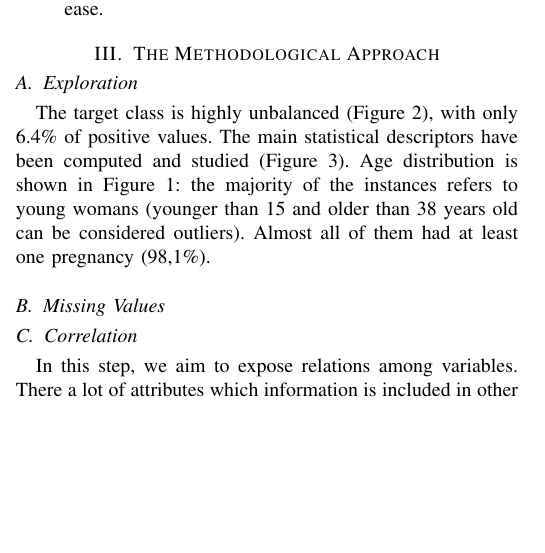
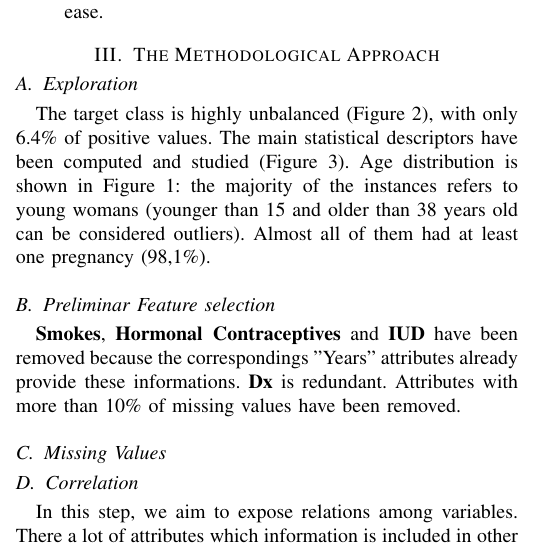
Before and after one commit to avivace/cervical-cancer, a LaTeX paper (report/report.tex): part of one column of page 1 of 5, cut so that both start at the same text, the shorter picture padded with empty space. Compiled offline with pdfLaTeX.

Commit message:
Feature selection

```diff
--- a/report/report.tex
+++ b/report/report.tex
@@ -126,9 +126,14 @@ We'll introduce some context and clarifications on the attributes significance t
 \end{figure}
 
 
-
 The target class is highly unbalanced (Figure \ref{unbalanced_biopsy}), with only 6.4\% of positive values.
 The main statistical descriptors have been computed and studied (Figure \ref{numeric_attributes_statistics}). Age distribution is shown in Figure \ref{age_distribution}: the majority of the instances refers to young womans (younger than 15 and older than 38 years old can be considered outliers). Almost all of them had at least one pregnancy (98,1\%).
+
+\subsection{Preliminar Feature selection}
+
+\textbf{Smokes}, \textbf{Hormonal Contraceptives} and \textbf{IUD} have been removed because the correspondings "Years" attributes already provide these informations. \textbf{Dx} is redundant. Attributes with more than 10\% of missing values have been removed.
+
+
 \subsection{Missing Values}
 
 
```
